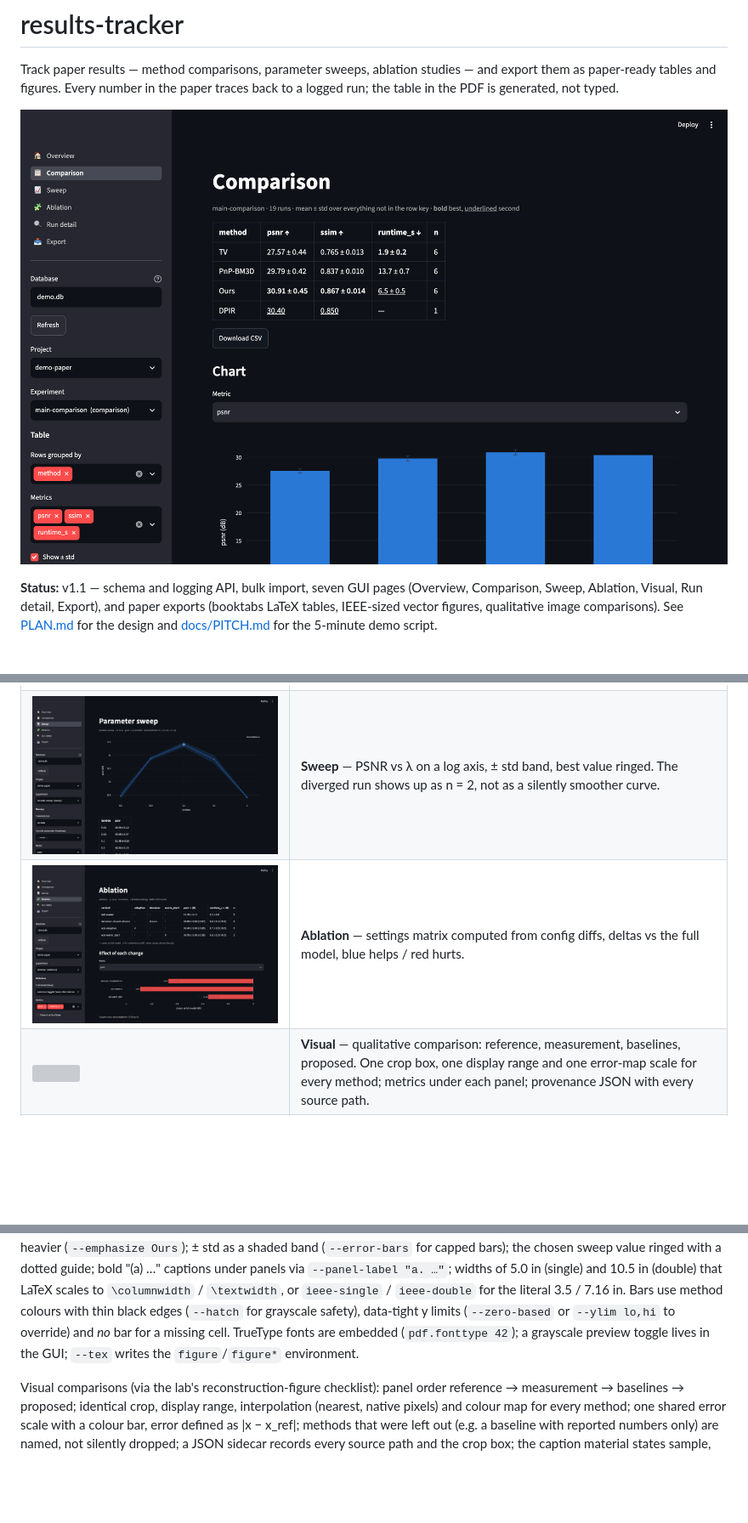
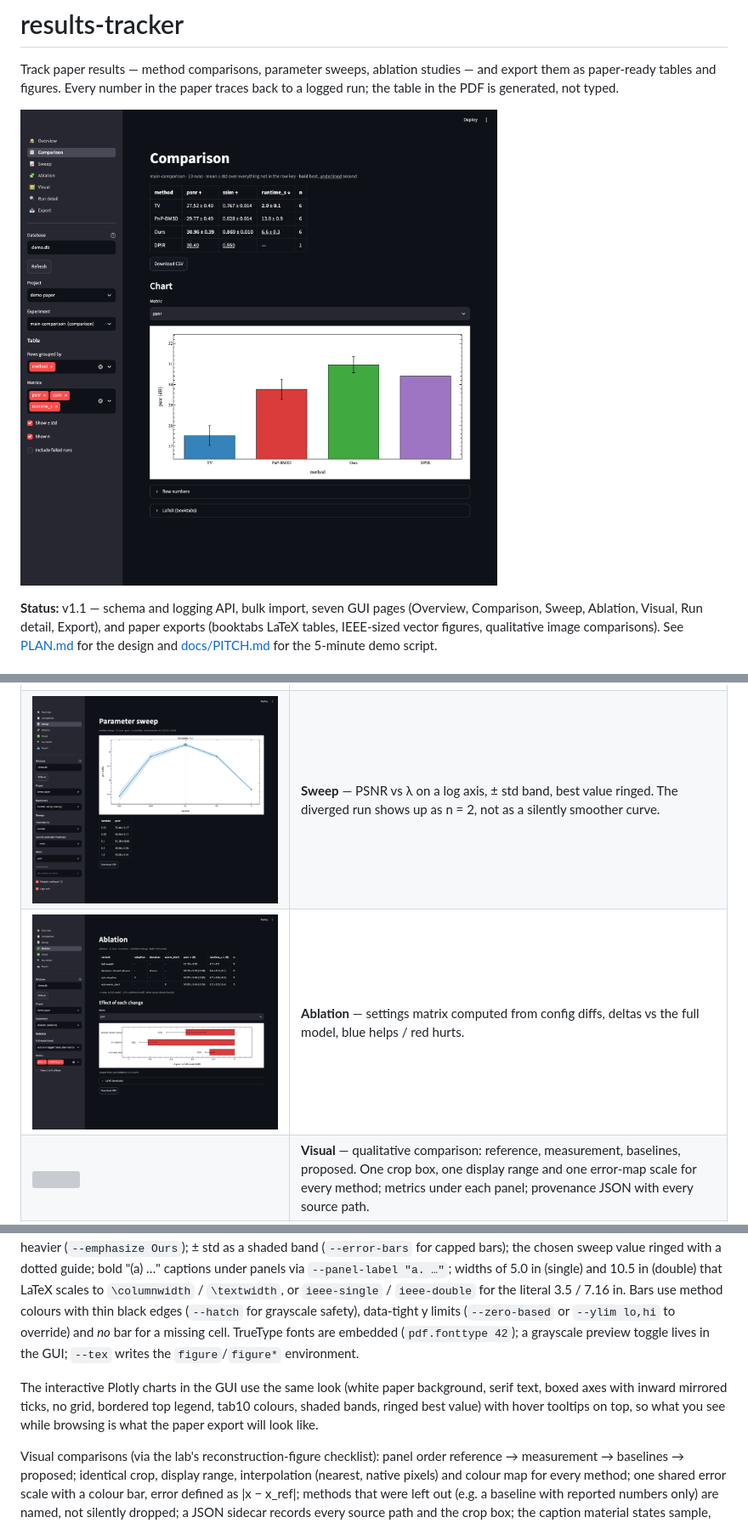
Before and after one commit to hdsullivan/results-tracker, a Markdown page: README.md, 3 parts joined by grey strips. Shown at 85% size. Drawn GitHub-style; pictures changed too: docs/screenshots/ablation.png, docs/screenshots/comparison.png, docs/screenshots/sweep.png; blank space fills up the shorter version; grey boxes are pictures that could not be loaded.

```diff
--- a/README.md
+++ b/README.md
@@ -135,6 +135,12 @@ black edges (`--hatch` for grayscale safety), data-tight y limits
 TrueType fonts are embedded (`pdf.fonttype 42`); a grayscale preview toggle
 lives in the GUI; `--tex` writes the `figure`/`figure*` environment.
 
+The interactive Plotly charts in the GUI use the same look (white paper
+background, serif text, boxed axes with inward mirrored ticks, no grid,
+bordered top legend, tab10 colours, shaded bands, ringed best value) with hover
+tooltips on top, so what you see while browsing is what the paper export will
+look like.
+
 Visual comparisons (via the lab's reconstruction-figure checklist): panel order
 reference → measurement → baselines → proposed; identical crop, display range,
 interpolation (nearest, native pixels) and colour map for every method; one
```
Also changed, not shown: CLAUDE.md (+3 -3 lines), docs/tour.gif, 5 other files.
